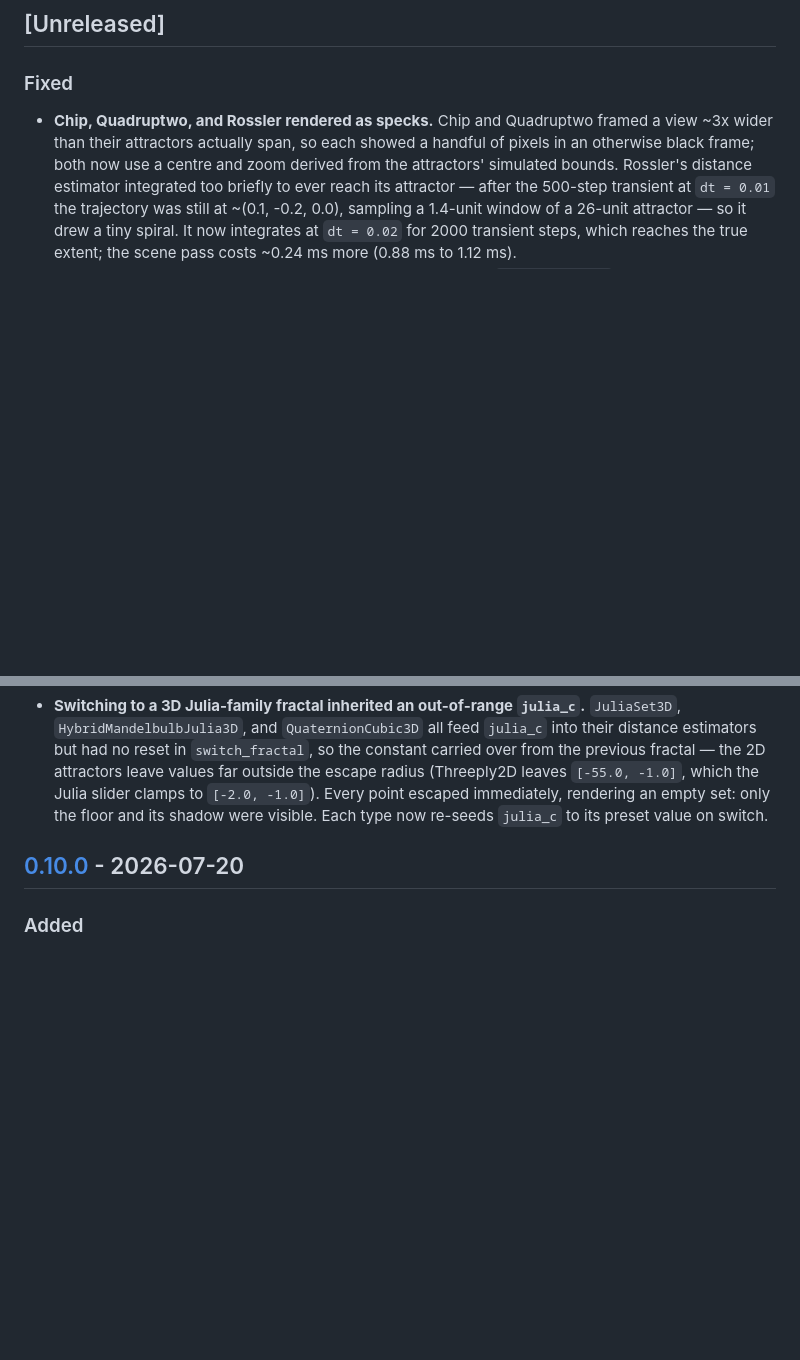
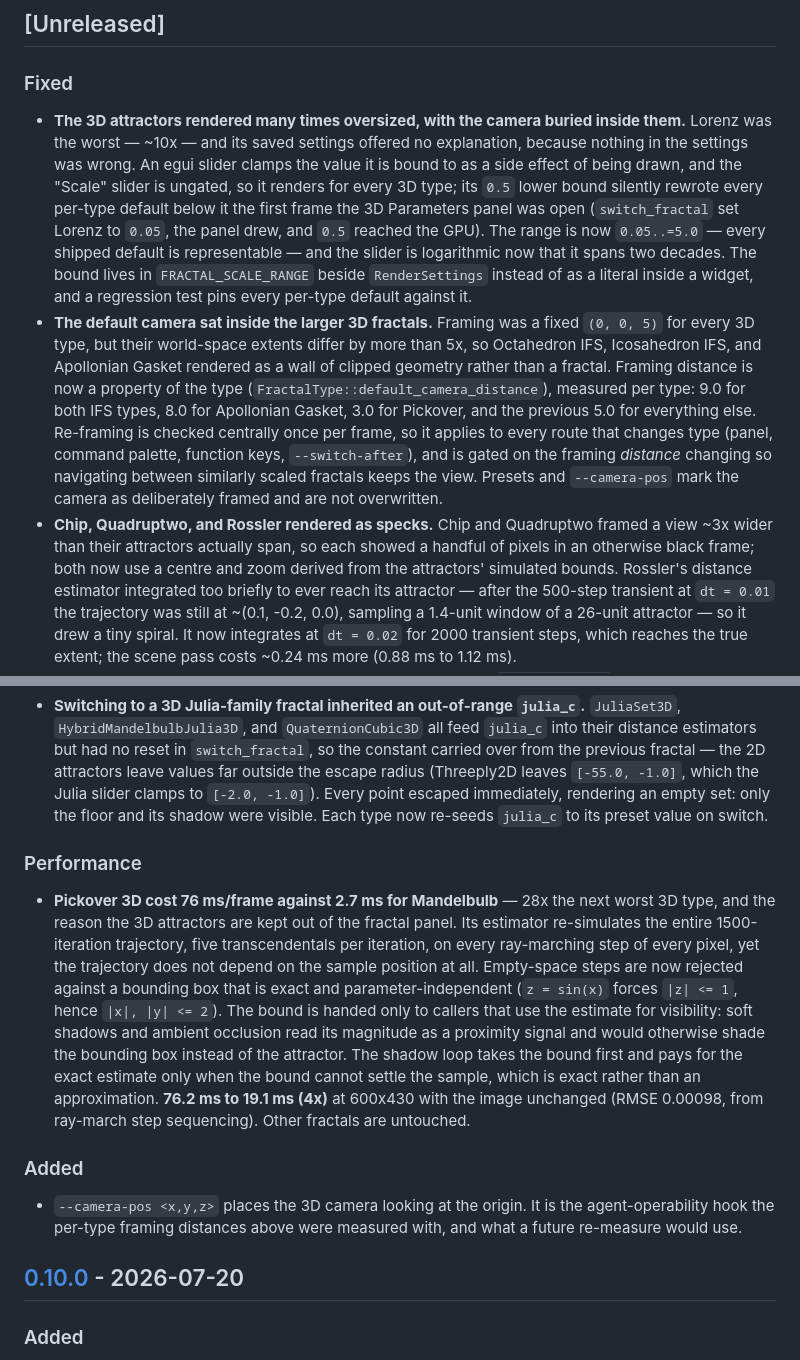
Before and after one commit to paulrobello/par-fractal, a Markdown page: CHANGELOG.md, 2 parts joined by grey strips. GitHub-like rendering; blank space fills up the shorter version.

Commit message:
docs(changelog): record the camera framing, scale-clamp, and Pickover fixes

```diff
--- a/CHANGELOG.md
+++ b/CHANGELOG.md
@@ -8,6 +8,30 @@ and this project adheres to [Semantic Versioning](https://semver.org/spec/v2.0.0
 ## [Unreleased]
 
 ### Fixed
+- **The 3D attractors rendered many times oversized, with the camera buried
+  inside them.** Lorenz was the worst — ~10x — and its saved settings offered no
+  explanation, because nothing in the settings was wrong. An egui slider clamps
+  the value it is bound to as a side effect of being drawn, and the "Scale"
+  slider is ungated, so it renders for every 3D type; its `0.5` lower bound
+  silently rewrote every per-type default below it the first frame the 3D
+  Parameters panel was open (`switch_fractal` set Lorenz to `0.05`, the panel
+  drew, and `0.5` reached the GPU). The range is now `0.05..=5.0` — every
+  shipped default is representable — and the slider is logarithmic now that it
+  spans two decades. The bound lives in `FRACTAL_SCALE_RANGE` beside
+  `RenderSettings` instead of as a literal inside a widget, and a regression
+  test pins every per-type default against it.
+- **The default camera sat inside the larger 3D fractals.** Framing was a fixed
+  `(0, 0, 5)` for every 3D type, but their world-space extents differ by more
+  than 5x, so Octahedron IFS, Icosahedron IFS, and Apollonian Gasket rendered as
+  a wall of clipped geometry rather than a fractal. Framing distance is now a
+  property of the type (`FractalType::default_camera_distance`), measured per
+  type: 9.0 for both IFS types, 8.0 for Apollonian Gasket, 3.0 for Pickover, and
+  the previous 5.0 for everything else. Re-framing is checked centrally once per
+  frame, so it applies to every route that changes type (panel, command palette,
+  function keys, `--switch-after`), and is gated on the framing *distance*
+  changing so navigating between similarly scaled fractals keeps the view.
+  Presets and `--camera-pos` mark the camera as deliberately framed and are not
+  overwritten.
 - **Chip, Quadruptwo, and Rossler rendered as specks.** Chip and Quadruptwo
   framed a view ~3x wider than their attractors actually span, so each showed a
   handful of pixels in an otherwise black frame; both now use a centre and zoom
@@ -57,6 +81,27 @@ and this project adheres to [Semantic Versioning](https://semver.org/spec/v2.0.0
   `[-55.0, -1.0]`, which the Julia slider clamps to `[-2.0, -1.0]`). Every point
   escaped immediately, rendering an empty set: only the floor and its shadow
   were visible. Each type now re-seeds `julia_c` to its preset value on switch.
+
+### Performance
+- **Pickover 3D cost 76 ms/frame against 2.7 ms for Mandelbulb** — 28x the next
+  worst 3D type, and the reason the 3D attractors are kept out of the fractal
+  panel. Its estimator re-simulates the entire 1500-iteration trajectory, five
+  transcendentals per iteration, on every ray-marching step of every pixel, yet
+  the trajectory does not depend on the sample position at all. Empty-space
+  steps are now rejected against a bounding box that is exact and
+  parameter-independent (`z = sin(x)` forces `|z| <= 1`, hence `|x|, |y| <= 2`).
+  The bound is handed only to callers that use the estimate for visibility: soft
+  shadows and ambient occlusion read its magnitude as a proximity signal and
+  would otherwise shade the bounding box instead of the attractor. The shadow
+  loop takes the bound first and pays for the exact estimate only when the bound
+  cannot settle the sample, which is exact rather than an approximation.
+  **76.2 ms to 19.1 ms (4x)** at 600x430 with the image unchanged (RMSE 0.00098,
+  from ray-march step sequencing). Other fractals are untouched.
+
+### Added
+- `--camera-pos <x,y,z>` places the 3D camera looking at the origin. It is the
+  agent-operability hook the per-type framing distances above were measured
+  with, and what a future re-measure would use.
 
 ## [0.10.0] - 2026-07-20
 
```
